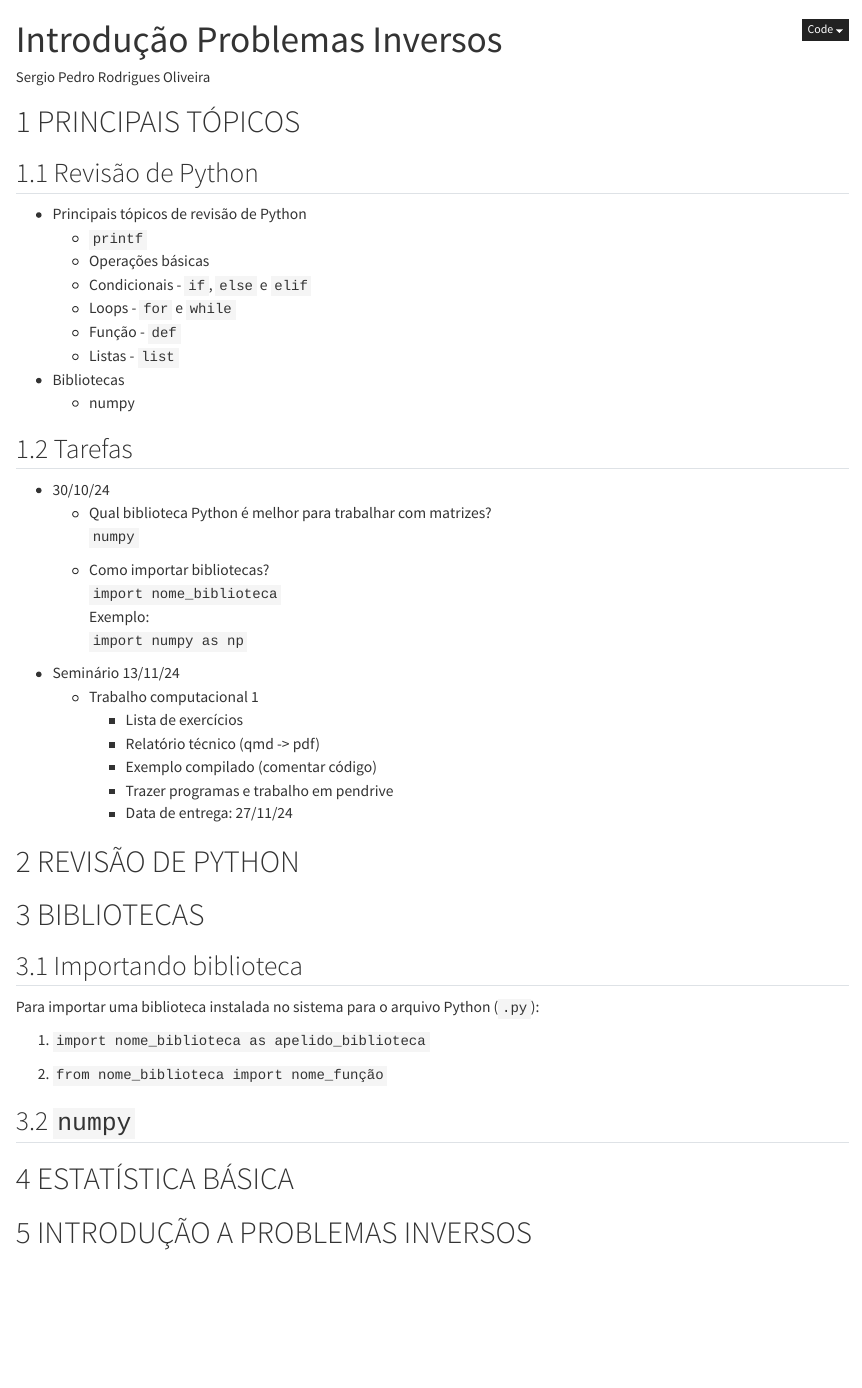
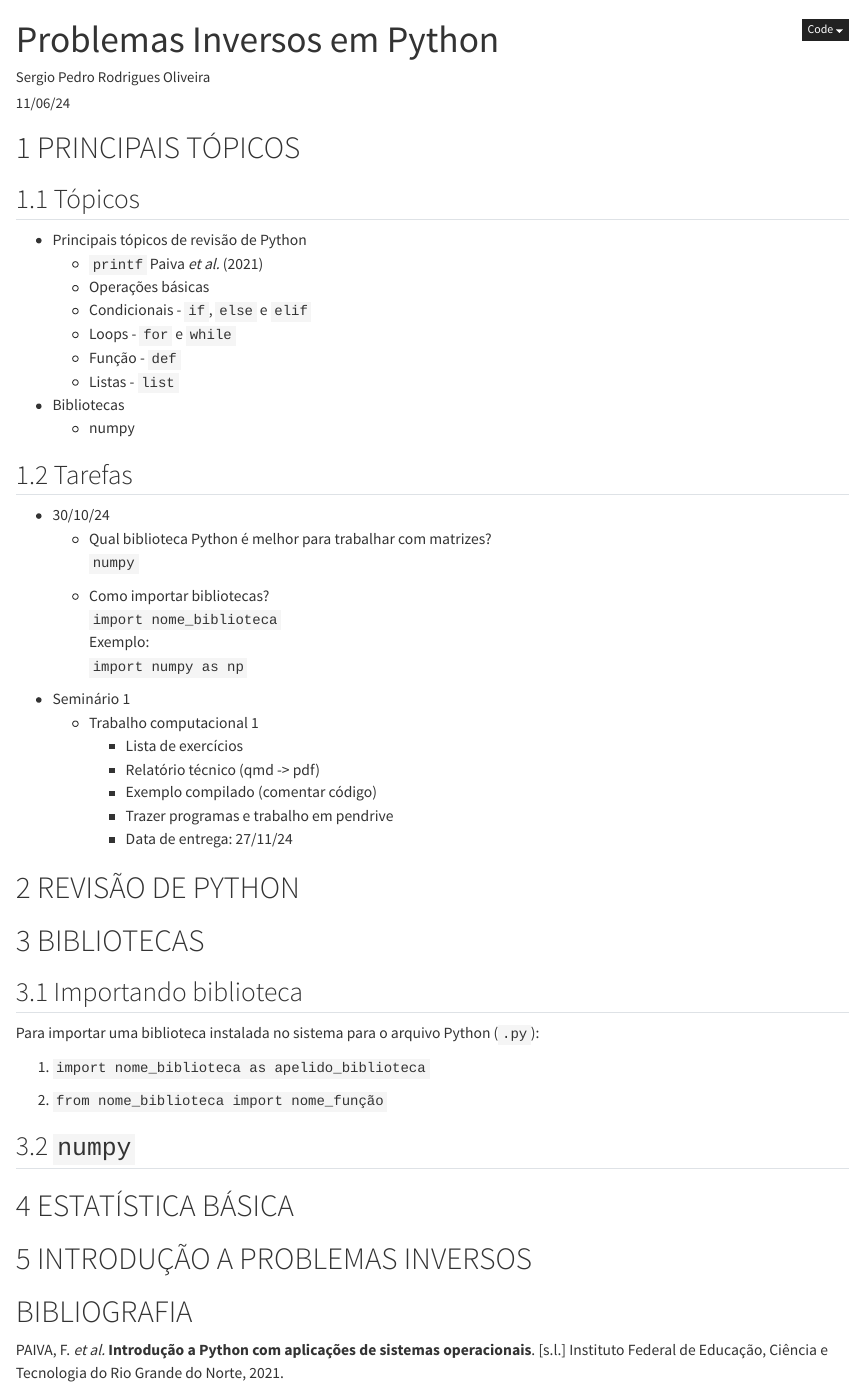
Before and after one commit to seperool/Introducao_problemas_inversos, a Quarto document (Introducao_problemas_inversos.qmd): the page in a window 1100 px wide, from its top. Rendered offline with R 4.5, knitr and Pandoc in place of Quarto, with nearby package versions.

Commit message:
Bibliografia

```diff
--- a/Introducao_problemas_inversos.qmd
+++ b/Introducao_problemas_inversos.qmd
@@ -1,6 +1,8 @@
 ---
-title: "Introdução Problemas Inversos"
+title: "Problemas Inversos em Python"
 author: "Sergio Pedro Rodrigues Oliveira"
+date: 11/06/24
+date-format: DD MMMM YYYY
 format:
     html:
         code-fold: true
@@ -66,10 +69,10 @@ import pandas as pd
 
 # PRINCIPAIS TÓPICOS
 
-## Revisão de Python
+## Tópicos
 
 - Principais tópicos de revisão de Python
-  - `printf`
+  - `printf` @paiva2021introduccao
   - Operações básicas
   - Condicionais - `if`, `else` e `elif`
   - Loops - `for` e `while`
@@ -89,7 +92,7 @@ import pandas as pd
   Exemplo:
   `import numpy as np`
 
-- Seminário 13/11/24
+- Seminário 1
   - Trabalho computacional 1
     - Lista de exercícios
     - Relatório técnico (qmd -> pdf)
@@ -124,3 +127,5 @@ Para importar uma biblioteca instalada no sistema para o arquivo Python (`.py`):
 # INTRODUÇÃO A PROBLEMAS INVERSOS
 
 \newpage
+
+# BIBLIOGRAFIA
```
Also changed, not shown: Introducao_problemas_inversos.pdf, Introducao_problemas_inversos.qmd (1 more changed lines).
